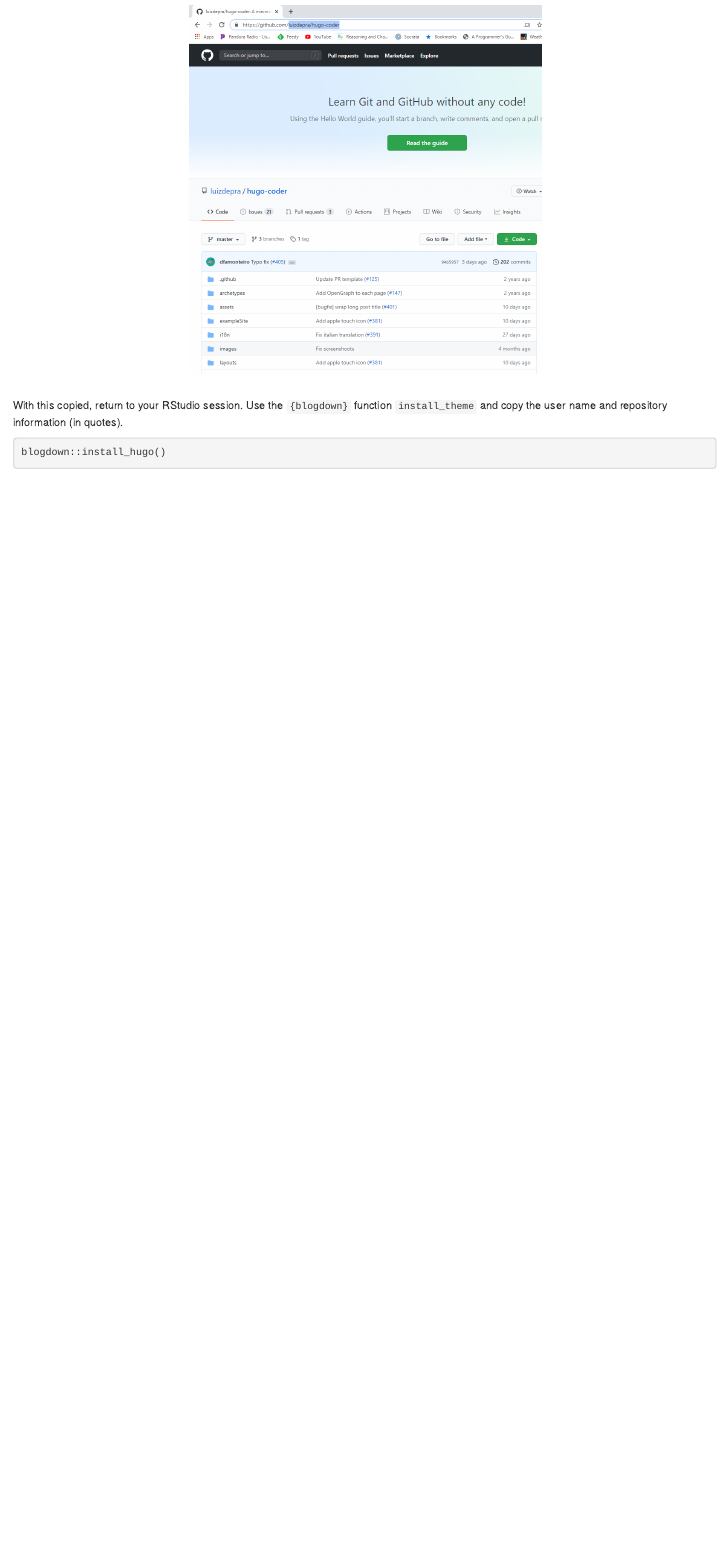
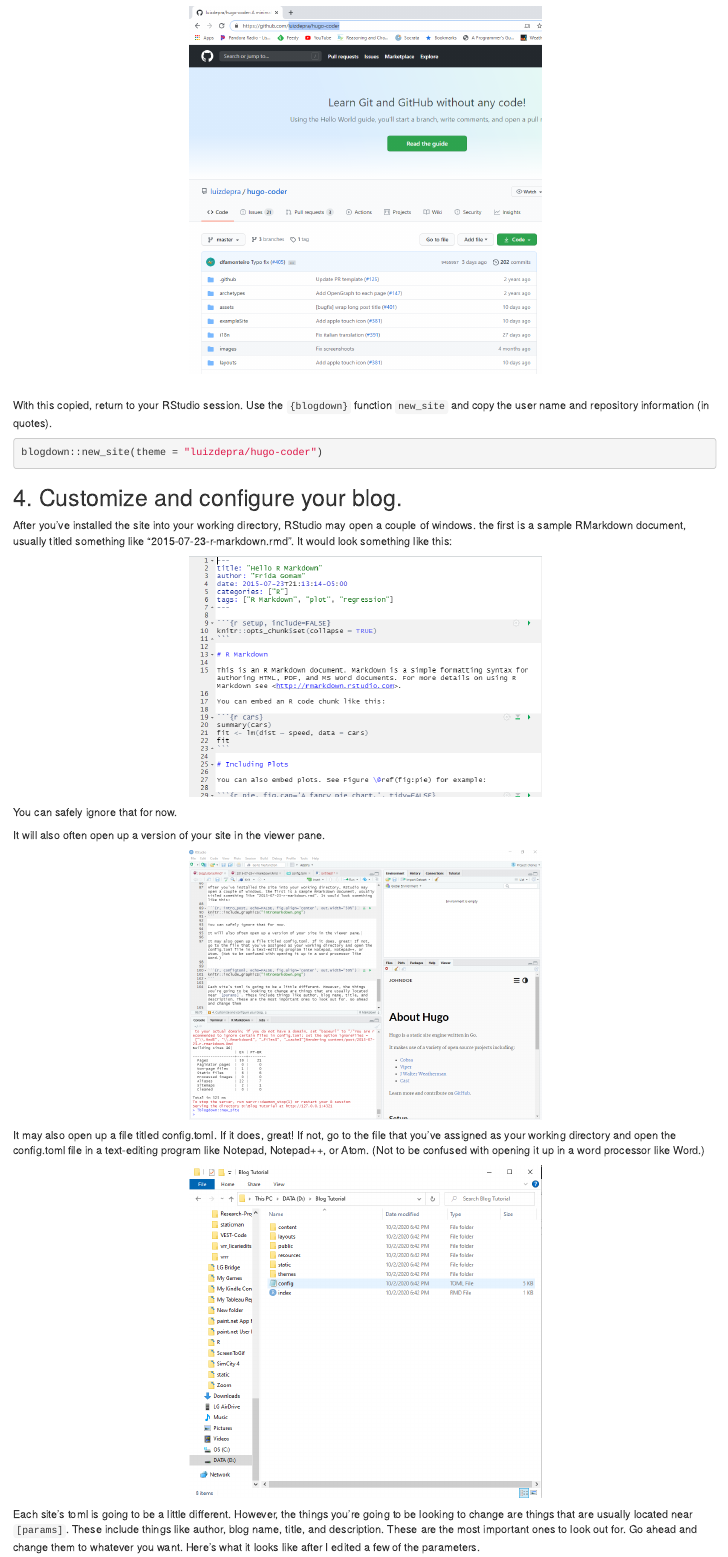
Before and after one commit to prlitics/Election-Data-Science-Fall-2020, an R Markdown document (Labs/Blog Tutorial/blogtutorial.Rmd): the page in a window 1100 px wide, from 1930 px down before the commit and from 1990 px down after it, so that both start at the same text. The pictures show the output file Labs/Blog Tutorial/blogtutorial.html that the author committed with the source, opened offline.

Commit message:
Updating the tutorial

````diff
--- a/Labs/Blog Tutorial/blogtutorial.Rmd
+++ b/Labs/Blog Tutorial/blogtutorial.Rmd
@@ -76,10 +79,34 @@ knitr::include_graphics("geekbloggit.png")
 ```
 <br>
 
-With this copied, return to your RStudio session. Use the `{blogdown}` function `install_theme` and copy the user name and repository information (in quotes).
+With this copied, return to your RStudio session. Use the `{blogdown}` function `new_site` and copy the user name and repository information (in quotes).
 
 ```{r, eval=FALSE}
-blogdown::install_hugo("luizdepra/hugo-coder")
+blogdown::new_site(theme = "luizdepra/hugo-coder")
 ```
 
 ## 4. Customize and configure your blog.
+
+After you've installed the site into your working directory, RStudio may open a couple of windows. the first is a sample RMarkdown document, usually titled something like "2015-07-23-r-markdown.rmd". It would look something like this:
+
+```{r, intro_post, echo=FALSE, fig.align='center', out.width="50%"}
+knitr::include_graphics("intromarkdown.png")
+```
+
+You can safely ignore that for now.
+
+It will also often open up a version of your site in the viewer pane.
+
+```{r, sitepane, echo=FALSE, fig.align='center', out.width="50%"}
+knitr::include_graphics("site preview.png")
+```
+
+
+It may also open up a file titled config.toml. If it does, great! If not, go to the file that you've assigned as your working directory and open the config.toml file in a text-editing program like Notepad, Notepad++, or Atom. (Not to be confused with opening it up in a word processor like Word.)
+
+
+```{r, configtoml, echo=FALSE, fig.align='center', out.width="50%"}
+knitr::include_graphics("configtoml.png")
+```
+
+Each site's toml is going to be a little different. However, the things you're going to be looking to change are things that are usually located near `[params]`. These include things like author, blog name, title, and description. These are the most important ones to look out for. Go ahead and change them to whatever you want. Here's what it looks like after I edited a few of the parameters.
````
Also changed, not shown: Labs/Week 5 Lab.Rmd (+1 -2 lines), Labs/Blog Tutorial/blogtutorial.html, Labs/Blog Tutorial/configtoml.PNG (added), Labs/Blog Tutorial/intromarkdown.PNG (added), Labs/Blog Tutorial/site preview.PNG (added), Labs/Blog Tutorial/updatespeople.PNG (added), Labs/Week-5-Lab_files/figure-html/unnamed-chunk-2-1.png (added), Week 5/DataVisualization-Tutorial.pdf (added), Week 5/DataVisualization.pdf (added), Labs/Blog Tutorial/blogtutorial.Rmd (9 more changed lines), 2 other files.
